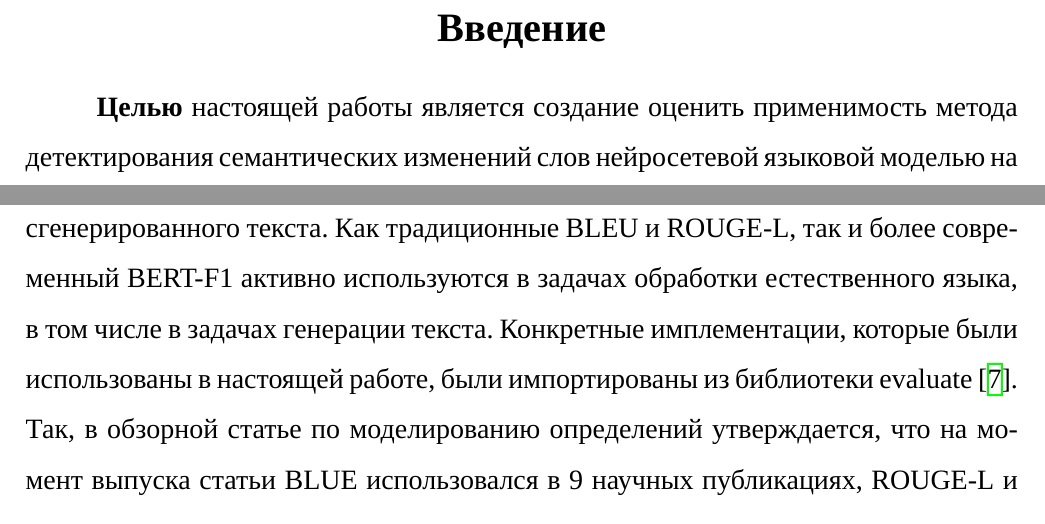
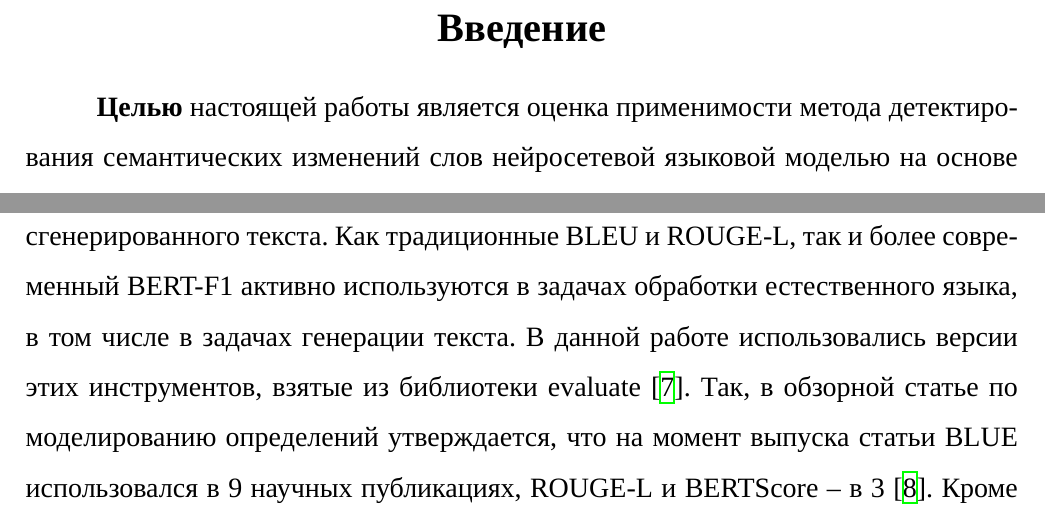
Before and after one commit to tatarinovst2/work-definition-modeling, a LaTeX thesis (latex/main.tex): two parts of pages 4 and 8 of 9, joined at a grey line, cut so that both start at the same text. Compiled offline with XeLaTeX; a missing font is replaced by an installed copy or a similar font.

Commit message:
Fixes for LaTeX (Work in progress)

```diff
--- a/latex/main.tex
+++ b/latex/main.tex
@@ -26,22 +25,27 @@
 \chapter*{Введение}
 
 
-\textbf{Целью} настоящей работы является создание оценить применимость метода детектирования семантических изменений слов нейросетевой языковой моделью на основе генерируемых определений.
+\textbf{Целью} настоящей работы является оценка применимости метода детектирования семантических
+изменений слов нейросетевой языковой моделью на основе генерируемых определений.
 
 Из поставленной цели были сформулированы следующие \textbf{задачи}:
 \begin{enumerate}
-    \item  Провести анализ существующей литературы и решений по задаче детектирования семантических изменений на основе генерируемых определений.
-    \item  Собрать тезаурус русского языка в качестве материала для обучения модели, а также диахронический
-корпус текстов на основе НКРЯ.
+    \item  Провести анализ существующей литературы и решений по задаче детектирования семантических
+    изменений на основе генерируемых определений.
+    \item  Собрать тезаурус русского языка в качестве материала для обучения модели, а также
+    диахронический корпус текстов на основе НКРЯ.
     \item  Обучить языковую модель на данных тезауруса для того, чтобы генерировать определения.
-    \item  Провести анализ метрик и качества обученной языковой модели и сравнить их с существующими решениями.
-    \item  Создать алгоритм автоматического определения семантических сдвигов на основе их векторного
-представления.
+    \item  Провести анализ метрик и качества обученной языковой модели и сравнить их с
+    существующими решениями.
+    \item  Создать алгоритм автоматического определения семантических сдвигов на основе их
+    векторного представления.
     \item  Провести комплексный лингвистический анализ результатов работы компьютерной программы.
-    \item  Разработать прототип системы, позволяющей проводить анализ семантических изменений сторонним исследователям, используя разработанный в настоящей работе алгоритм.
+    \item  Разработать прототип системы, позволяющей проводить анализ семантических изменений
+    сторонним исследователям, используя разработанный в настоящей работе алгоритм.
 \end{enumerate}
 
 \textbf{Объектом} исследования является метод детектирования семантических изменений слов.
 
-\textbf{Предметом} исследования является применимость метода детектирования семантических изменений слов с использованием нейросетевой языковой модели на основе генерируемых определений.
+\textbf{Предметом} исследования является применимость метода детектирования семантических изменений
+слов с использованием нейросетевой языковой модели на основе генерируемых определений.
 
@@ -116,8 +123,10 @@ FRED-T5-1.7B была дообучена на полученном из Вики
 поскольку каждая из них оценивает разные аспекты сгенерированного текста.
 Как традиционные BLEU и ROUGE-L, так и более современный BERT-F1 активно используются в
 задачах обработки естественного языка, в том числе в задачах генерации текста.
-Конкретные имплементации, которые были использованы в настоящей работе, были импортированы из библиотеки evaluate~\cite{Evaluate}.
-Так, в обзорной статье по моделированию определений утверждается, что на момент выпуска статьи BLUE использовался в 9 научных публикациях, ROUGE-L и BERTScore – в 3~\cite{DefinitionModelingReviewAndDatasetAnalysis}. Кроме того, данные метрики используются и в более новых работах.
+В данной работе использовались версии этих инструментов, взятые из библиотеки evaluate~\cite{Evaluate}.
+Так, в обзорной статье по моделированию определений утверждается, что на момент выпуска статьи BLUE
+использовался в 9 научных публикациях, ROUGE-L и BERTScore – в 3~\cite{DefinitionModelingReviewAndDatasetAnalysis}.
+Кроме того, данные метрики используются и в более новых работах.
 Так, в настоящей статье результаты данных метрик будут сравниваться с таковыми из статьи
 Giulianelli M. et al., где сообщаются результаты трёх вышеперечисленных метрик при обучении модели
 Т5 для задаче генерации определений на английском языке~\cite{DefinitionGenerationMainArticle}.
```
Also changed, not shown: latex/main.tex (12 more changed lines).
